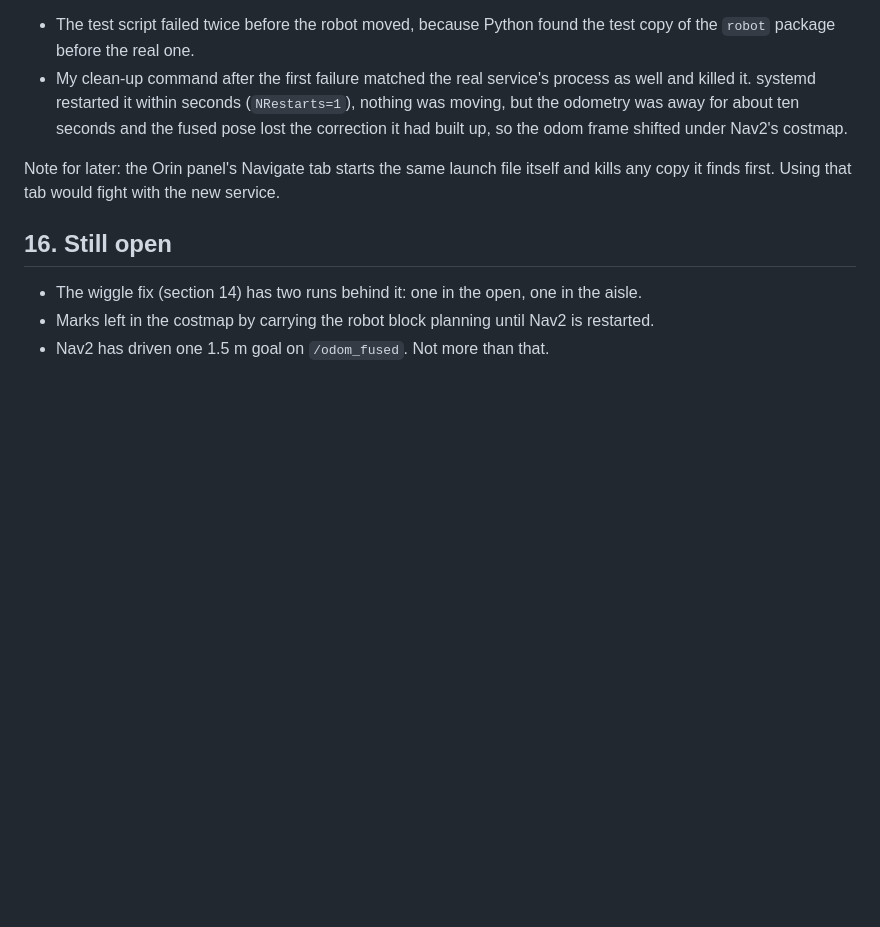
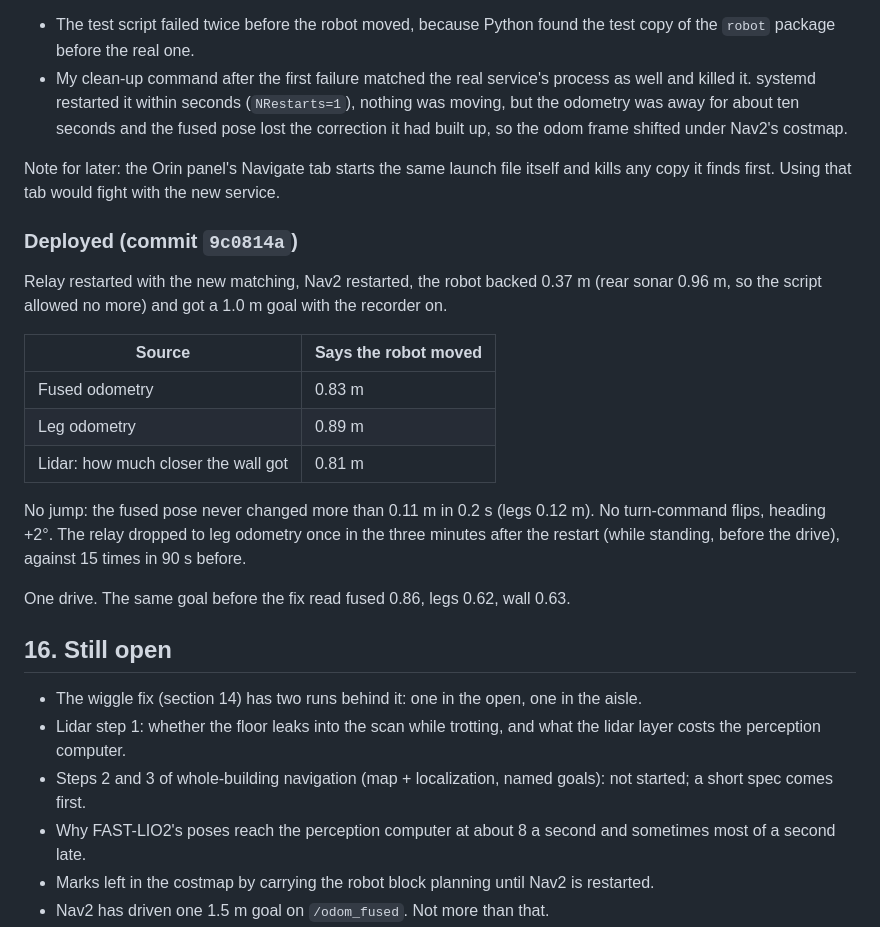
Before and after one commit to havarduia/lite3_api, a Markdown page: LIDAR_ORIN_LOG.md, the part around the change. Rendered like a GitHub page; blank space fills up the shorter version.

Commit message:
Added lidar as obstacle detector. v3 fixed odometry

```diff
--- a/LIDAR_ORIN_LOG.md
+++ b/LIDAR_ORIN_LOG.md
@@ -678,10 +678,36 @@ Note for later: the Orin panel's Navigate tab starts the same launch
 file itself and kills any copy it finds first. Using that tab would
 fight with the new service.
 
+### Deployed (commit `9c0814a`)
+
+Relay restarted with the new matching, Nav2 restarted, the robot backed
+0.37 m (rear sonar 0.96 m, so the script allowed no more) and got a
+1.0 m goal with the recorder on.
+
+| Source | Says the robot moved |
+|---|---|
+| Fused odometry | 0.83 m |
+| Leg odometry | 0.89 m |
+| Lidar: how much closer the wall got | 0.81 m |
+
+No jump: the fused pose never changed more than 0.11 m in 0.2 s (legs
+0.12 m). No turn-command flips, heading +2°. The relay dropped to leg
+odometry once in the three minutes after the restart (while standing,
+before the drive), against 15 times in 90 s before.
+
+One drive. The same goal before the fix read fused 0.86, legs 0.62,
+wall 0.63.
+
 ## 16. Still open
 
 - The wiggle fix (section 14) has two runs behind it: one in the open,
   one in the aisle.
+- Lidar step 1: whether the floor leaks into the scan while trotting,
+  and what the lidar layer costs the perception computer.
+- Steps 2 and 3 of whole-building navigation (map + localization,
+  named goals): not started; a short spec comes first.
+- Why FAST-LIO2's poses reach the perception computer at about 8 a
+  second and sometimes most of a second late.
 - Marks left in the costmap by carrying the robot block planning until
   Nav2 is restarted.
 - Nav2 has driven one 1.5 m goal on `/odom_fused`. Not more than that.
```
